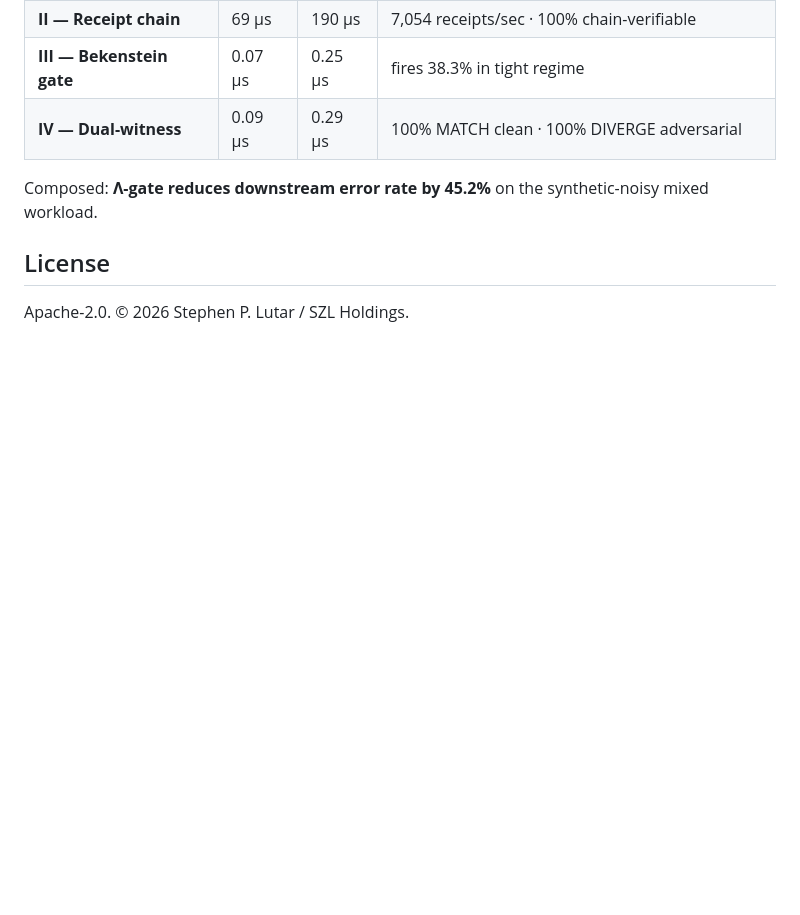
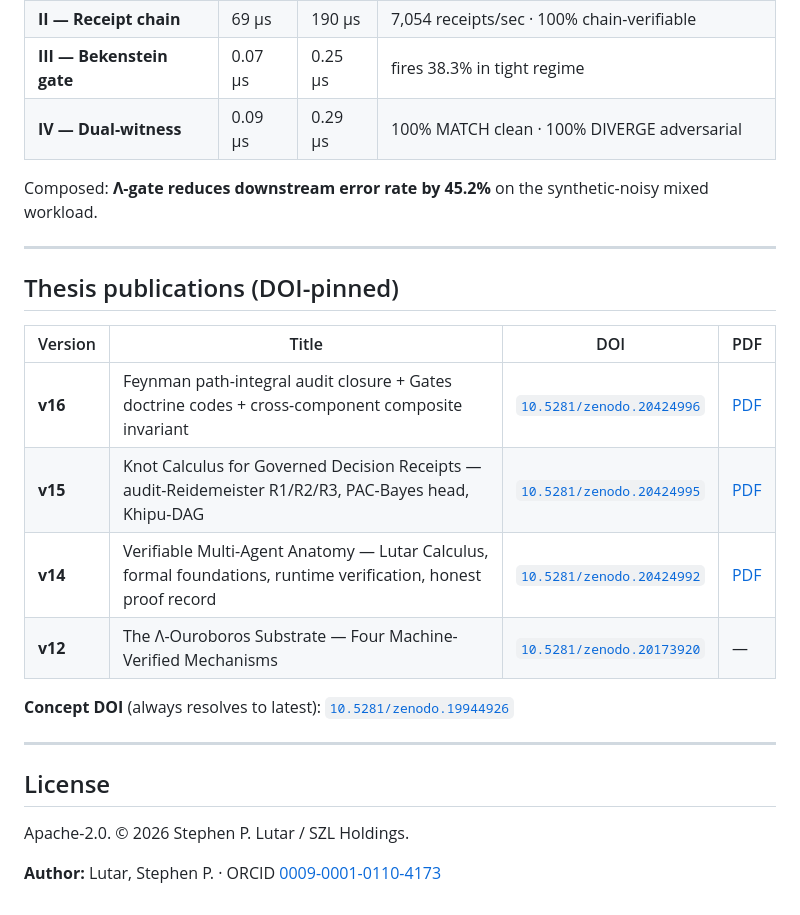
Before and after one commit to szl-holdings/lutar-lean, a Markdown page: README.md, the part around one of its changes. GitHub-like rendering; blank space fills up the shorter version.

```diff
--- a/README.md
+++ b/README.md
@@ -75,6 +121,23 @@ Representative numbers (N = 10,000 each, Node 24, Linux x86_64):
 Composed: **Λ-gate reduces downstream error rate by 45.2%** on the
 synthetic-noisy mixed workload.
 
+---
+
+## Thesis publications (DOI-pinned)
+
+| Version | Title | DOI | PDF |
+|---|---|---|---|
+| **v16** | Feynman path-integral audit closure + Gates doctrine codes + cross-component composite invariant | [`10.5281/zenodo.20424996`](https://doi.org/10.5281/zenodo.20424996) | [PDF](https://zenodo.org/records/20424996/files/ouroboros-thesis-v16.pdf) |
+| **v15** | Knot Calculus for Governed Decision Receipts — audit-Reidemeister R1/R2/R3, PAC-Bayes head, Khipu-DAG | [`10.5281/zenodo.20424995`](https://doi.org/10.5281/zenodo.20424995) | [PDF](https://zenodo.org/records/20424995/files/ouroboros-thesis-v15.pdf) |
+| **v14** | Verifiable Multi-Agent Anatomy — Lutar Calculus, formal foundations, runtime verification, honest proof record | [`10.5281/zenodo.20424992`](https://doi.org/10.5281/zenodo.20424992) | [PDF](https://zenodo.org/records/20424992/files/ouroboros-thesis-v14.pdf) |
+| **v12** | The Λ-Ouroboros Substrate — Four Machine-Verified Mechanisms | [`10.5281/zenodo.20173920`](https://doi.org/10.5281/zenodo.20173920) | — |
+
+**Concept DOI** (always resolves to latest): [`10.5281/zenodo.19944926`](https://doi.org/10.5281/zenodo.19944926)
+
+---
+
 ## License
 
 Apache-2.0. © 2026 Stephen P. Lutar / SZL Holdings.
+
+**Author:** Lutar, Stephen P. · ORCID [0009-0001-0110-4173](https://orcid.org/0009-0001-0110-4173)
```
Also changed, not shown: other parts of README.md (+50 -4 lines).
